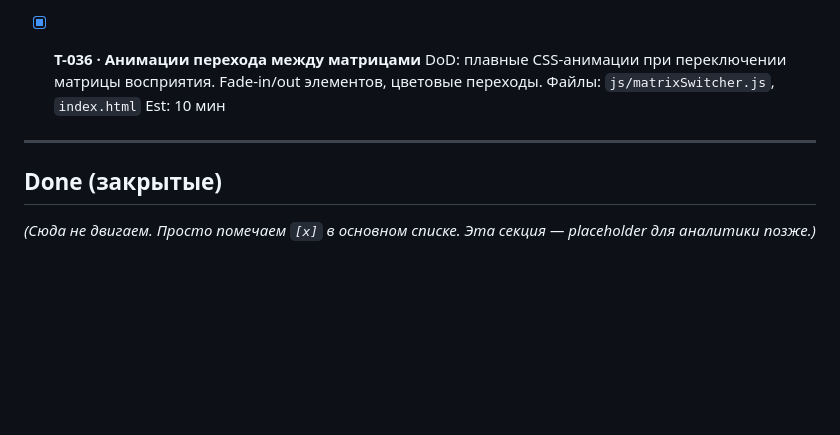
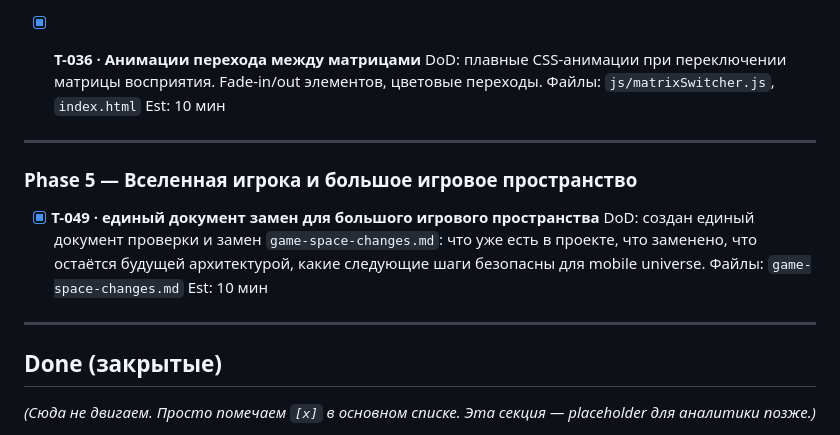
Before and after one commit to victorianpieraverdi-dev/awara-game, a Markdown page: TASKS.md, the part around the change. GitHub-like rendering; blank space fills up the shorter version.

```diff
--- a/TASKS.md
+++ b/TASKS.md
@@ -222,6 +222,15 @@
 
 ---
 
+### Phase 5 — Вселенная игрока и большое игровое пространство
+
+- [x] **T-049 · единый документ замен для большого игрового пространства**
+  DoD: создан единый документ проверки и замен `game-space-changes.md`: что уже есть в проекте, что заменено, что остаётся будущей архитектурой, какие следующие шаги безопасны для mobile universe.
+  Файлы: `game-space-changes.md`
+  Est: 10 мин
+
+---
+
 ## Done (закрытые)
 
 *(Сюда не двигаем. Просто помечаем `[x]` в основном списке. Эта секция — placeholder для аналитики позже.)*
```
Also changed, not shown: HANDOFF.md (+14 -7 lines), game-space-changes.md (added, +557 -0 lines).
